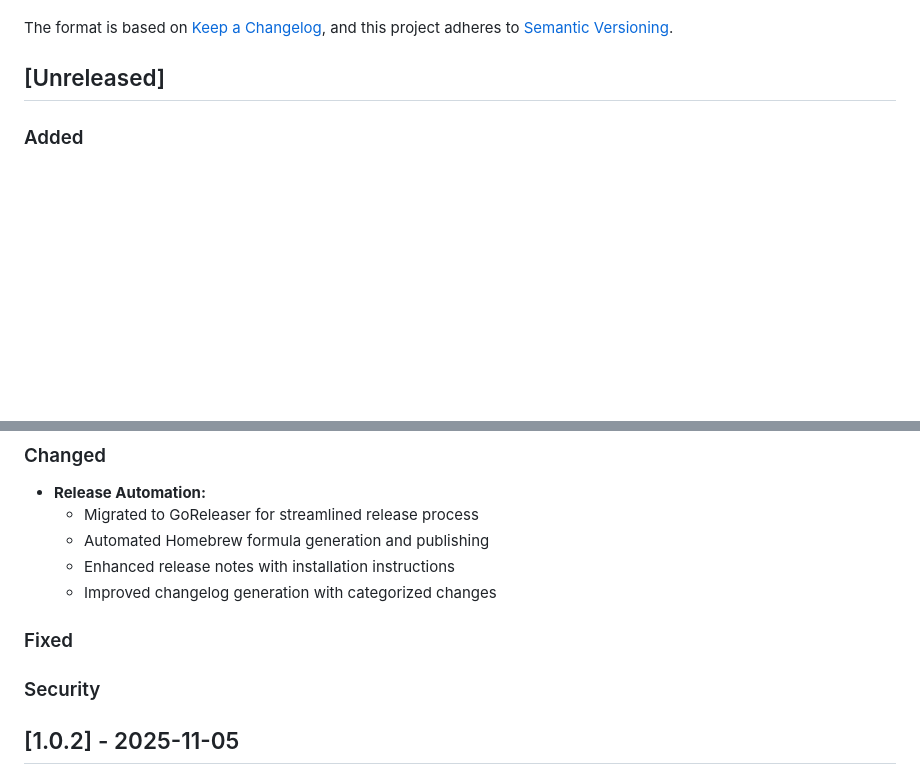
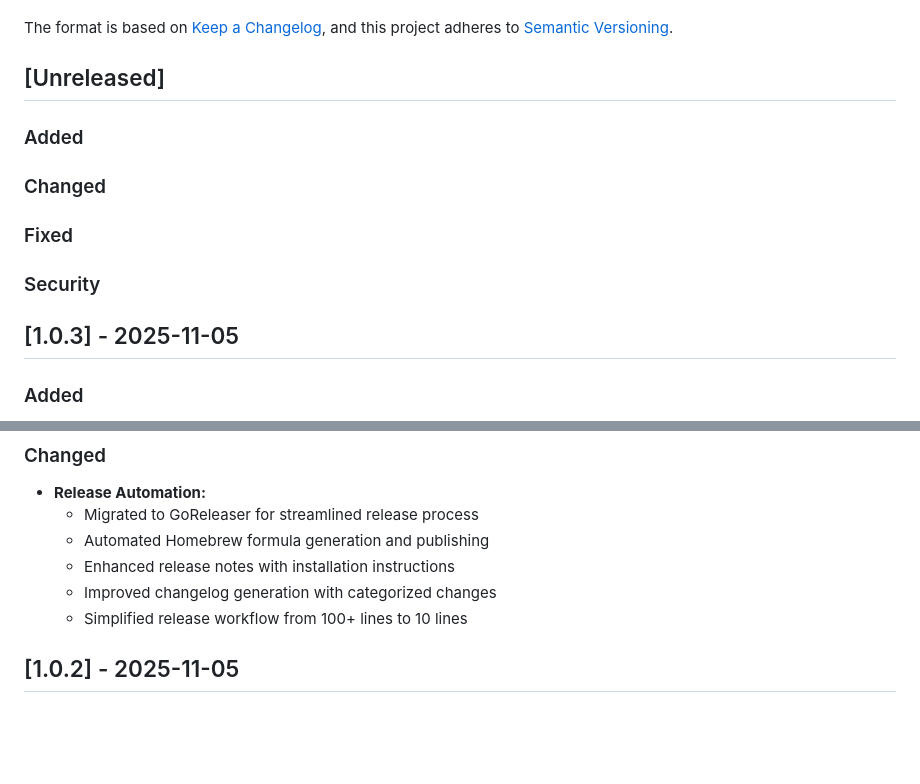
Before and after one commit to airframesio/postgresql-archiver, a Markdown page: CHANGELOG.md, 2 parts joined by grey strips. Drawn GitHub-style; blank space fills up the shorter version.

Commit message:
Release v1.0.3: Homebrew tap distribution
Added official Homebrew tap for easy installation:
- Users can now install with: brew install airframesio/tap/postgresql-archiver
- Automated formula updates via GoReleaser
- Supports macOS (Intel/Apple Silicon) and Linux
- Streamlined release workflow (100+ lines → 10 lines)

This release tests the complete Homebrew tap automation pipeline.

🤖 Generated with [Claude Code](https://claude.com/claude-code)

Co-Authored-By: Claude <noreply@anthropic.com>

```diff
--- a/CHANGELOG.md
+++ b/CHANGELOG.md
@@ -6,6 +6,16 @@ The format is based on [Keep a Changelog](https://keepachangelog.com/en/1.0.0/),
 and this project adheres to [Semantic Versioning](https://semver.org/spec/v2.0.0.html).
 
 ## [Unreleased]
+
+### Added
+
+### Changed
+
+### Fixed
+
+### Security
+
+## [1.0.3] - 2025-11-05
 
 ### Added
 - **Homebrew Tap Distribution:**
@@ -21,10 +31,7 @@ and this project adheres to [Semantic Versioning](https://semver.org/spec/v2.0.0
   - Automated Homebrew formula generation and publishing
   - Enhanced release notes with installation instructions
   - Improved changelog generation with categorized changes
-
-### Fixed
-
-### Security
+  - Simplified release workflow from 100+ lines to 10 lines
 
 ## [1.0.2] - 2025-11-05
 
```
